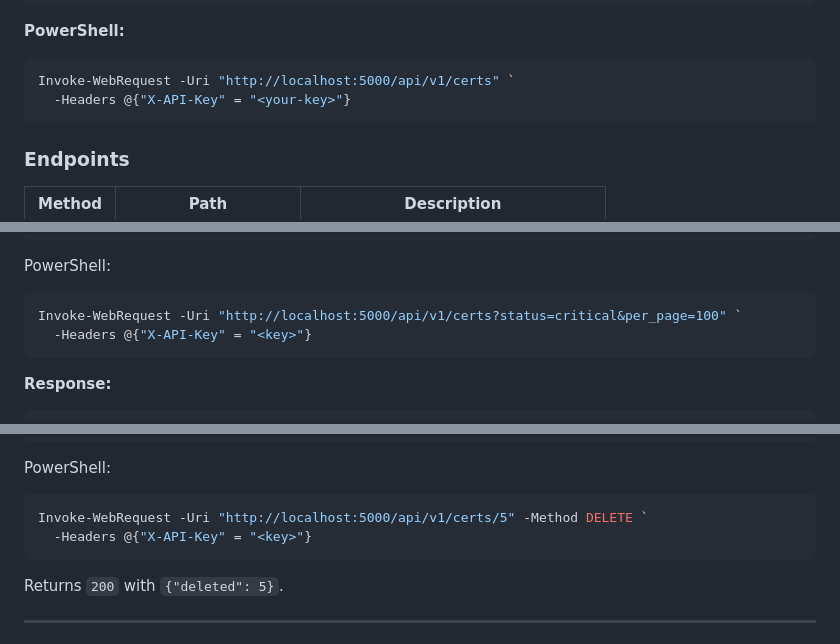
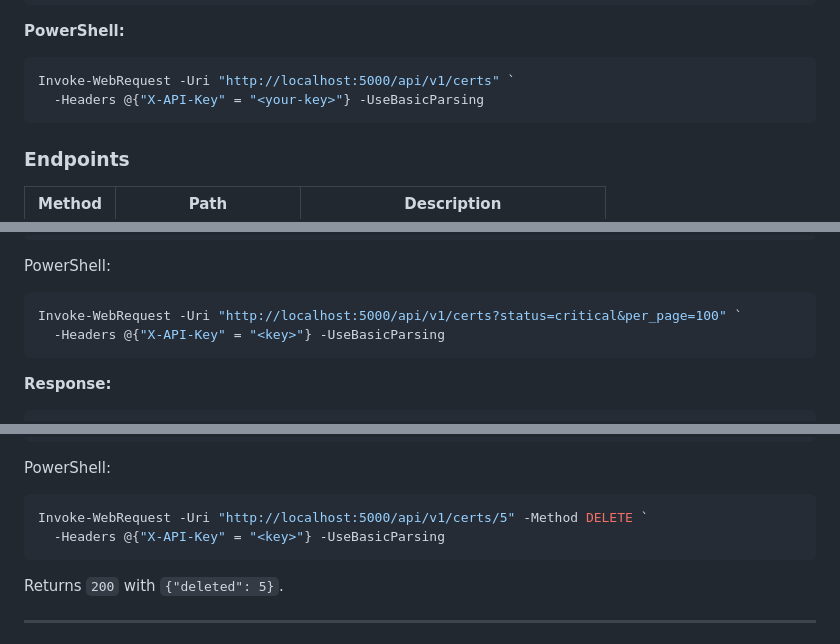
Before and after one commit to markrailton84/webcertapp, a Markdown page: README.md, 3 parts joined by grey strips. GitHub-like rendering.

````diff
--- a/README.md
+++ b/README.md
@@ -113,7 +113,7 @@ curl -H "X-API-Key: <your-key>" http://localhost:5000/api/v1/certs
 **PowerShell:**
 ```powershell
 Invoke-WebRequest -Uri "http://localhost:5000/api/v1/certs" `
-  -Headers @{"X-API-Key" = "<your-key>"}
+  -Headers @{"X-API-Key" = "<your-key>"} -UseBasicParsing
 ```
 
 ### Endpoints
@@ -157,7 +157,7 @@ curl -H "X-API-Key: <key>" \
 PowerShell:
 ```powershell
 Invoke-WebRequest -Uri "http://localhost:5000/api/v1/certs?status=critical&per_page=100" `
-  -Headers @{"X-API-Key" = "<key>"}
+  -Headers @{"X-API-Key" = "<key>"} -UseBasicParsing
 ```
 
 **Response:**
@@ -316,7 +319,7 @@ curl -X DELETE http://localhost:5000/api/v1/certs/5 \
 PowerShell:
 ```powershell
 Invoke-WebRequest -Uri "http://localhost:5000/api/v1/certs/5" -Method DELETE `
-  -Headers @{"X-API-Key" = "<key>"}
+  -Headers @{"X-API-Key" = "<key>"} -UseBasicParsing
 ```
 
 Returns `200` with `{"deleted": 5}`.
````
Also changed, not shown: other parts of README.md (+6 -3 lines).
